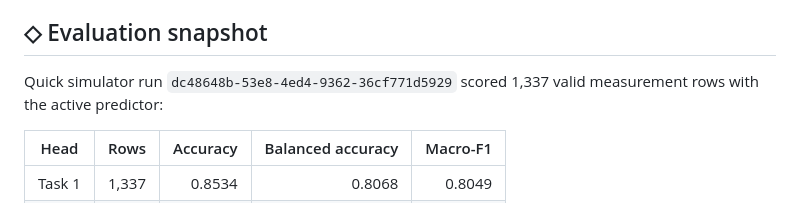
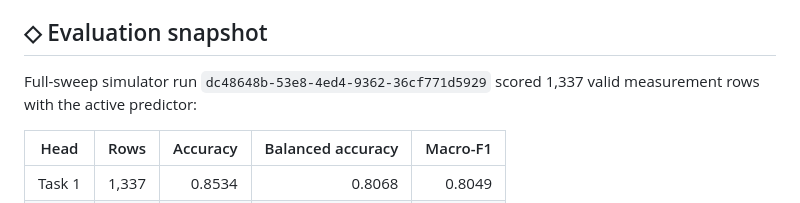
Before and after one commit to AlilouTopG/HydroSync, a Markdown page: README.md, the part around the change. Drawn GitHub-style.

Commit message:
Update simulator run description in README

```diff
--- a/README.md
+++ b/README.md
@@ -348,7 +348,7 @@ and evaluation limitations.
 
 ## ◇ Evaluation snapshot
 
-Quick simulator run `dc48648b-53e8-4ed4-9362-36cf771d5929` scored 1,337 valid
+Full-sweep simulator run `dc48648b-53e8-4ed4-9362-36cf771d5929` scored 1,337 valid
 measurement rows with the active predictor:
 
 | Head | Rows | Accuracy | Balanced accuracy | Macro-F1 |
```
